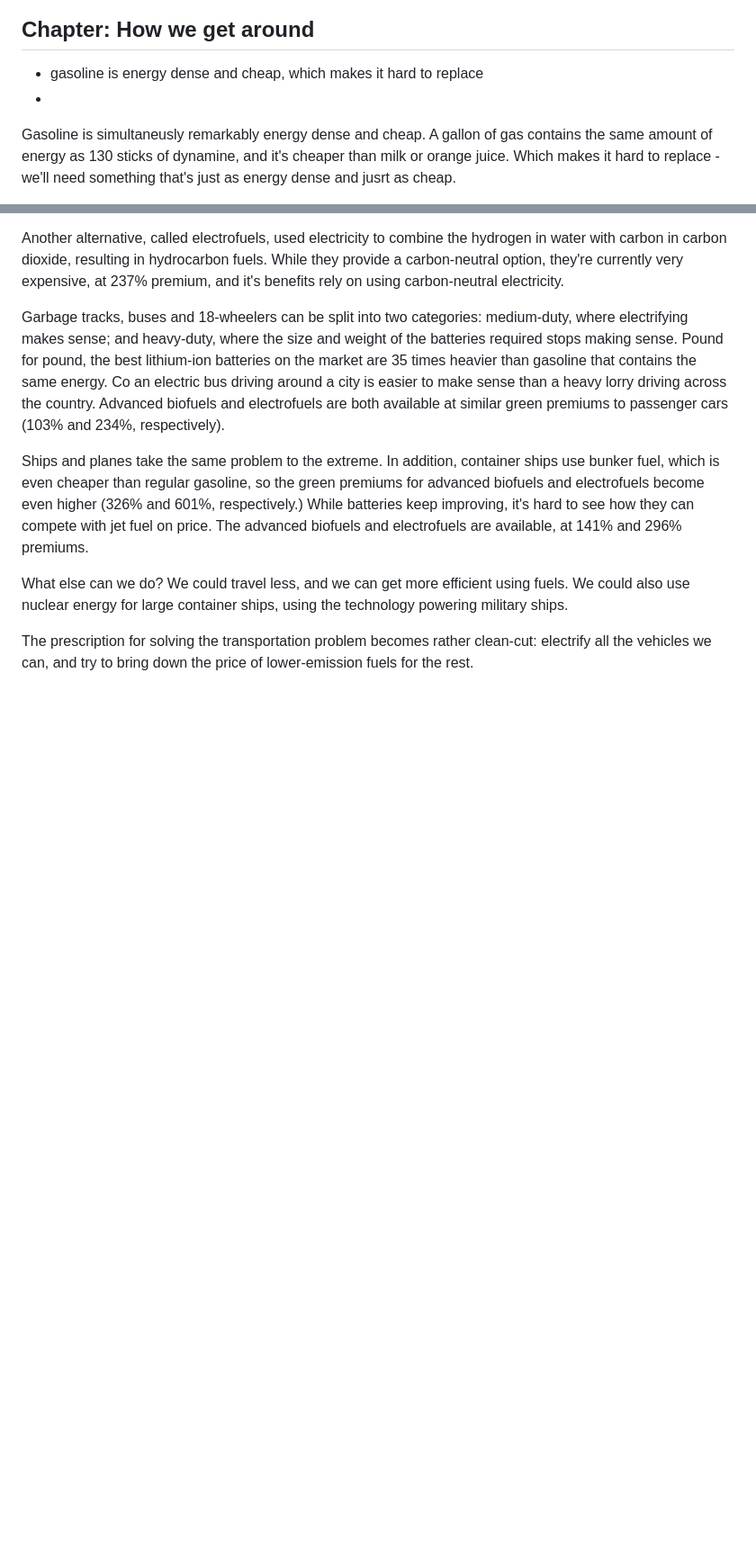
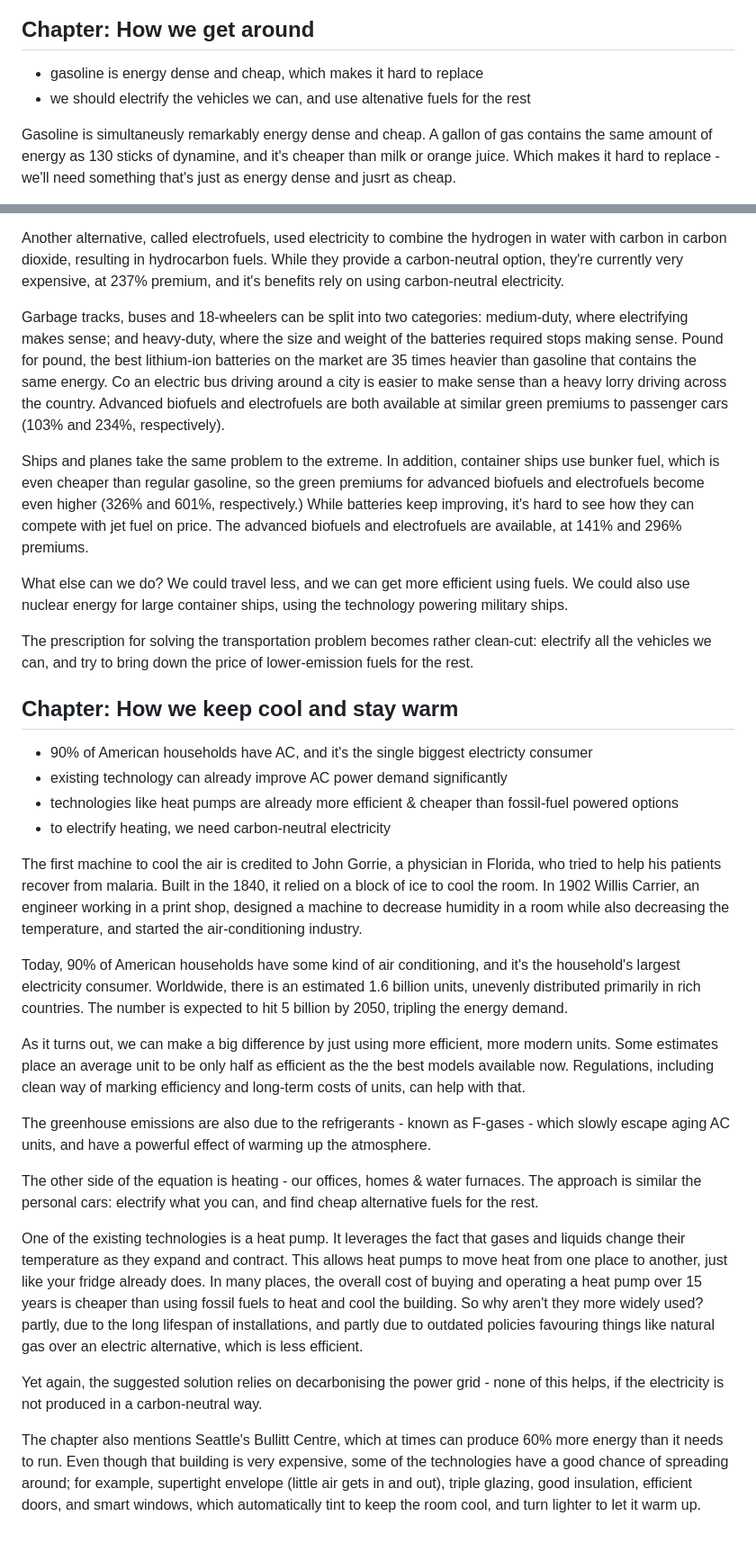
Before and after one commit to grin-eco/web, a Markdown page: assets/books/how_to_avoid_climate_disaster.md, 2 parts joined by grey strips. Shown at 90% size. Drawn GitHub-style; blank space fills up the shorter version.

Commit message:
Add a chapter on how we cool and heat

```diff
--- a/assets/books/how_to_avoid_climate_disaster.md
+++ b/assets/books/how_to_avoid_climate_disaster.md
@@ -261,7 +261,8 @@ The remaining 30% of the emissions are largely due to the deforestation. The def
 ## Chapter: How we get around
 
 * gasoline is energy dense and cheap, which makes it hard to replace
-*
+* we should electrify the vehicles we can, and use altenative fuels for the rest
+
 
 Gasoline is simultaneusly remarkably energy dense and cheap. A gallon of gas contains the same amount of energy as 130 sticks of dynamine, and it's cheaper than milk or orange juice. Which makes it hard to replace - we'll need something that's just as energy dense and jusrt as cheap.
 
@@ -301,3 +302,42 @@ The prescription for solving the transportation problem becomes rather clean-cut
 [//]: # (tag:container ship)
 [//]: # (tag:tracks)
 [//]: # (tag:SUV)
+
+
+
+## Chapter: How we keep cool and stay warm
+
+* 90% of American households have AC, and it's the single biggest electricty consumer
+* existing technology can already improve AC power demand significantly
+* technologies like heat pumps are already more efficient & cheaper than fossil-fuel powered options
+* to electrify heating, we need carbon-neutral electricity
+
+
+The first machine to cool the air is credited to John Gorrie, a physician in Florida, who tried to help his patients recover from malaria. Built in the 1840, it relied on a block of ice to cool the room. In 1902 Willis Carrier, an engineer working in a print shop, designed a machine to decrease humidity in a room while also decreasing the temperature, and started the air-conditioning industry.
+
+Today, 90% of American households have some kind of air conditioning, and it's the household's largest electricity consumer. Worldwide, there is an estimated 1.6 billion units, unevenly distributed primarily in rich countries. The number is expected to hit 5 billion by 2050, tripling the energy demand.
+
+As it turns out, we can make a big difference by just using more efficient, more modern units. Some estimates place an average unit to be only half as efficient as the the best models available now. Regulations, including clean way of marking efficiency and long-term costs of units, can help with that.
+
+The greenhouse emissions are also due to the refrigerants - known as F-gases - which slowly escape aging AC units, and have a powerful effect of warming up the atmosphere.
+
+The other side of the equation is heating - our offices, homes & water furnaces. The approach is similar the personal cars: electrify what you can, and find cheap alternative fuels for the rest.
+
+One of the existing technologies is a heat pump. It leverages the fact that gases and liquids change their temperature as they expand and contract. This allows heat pumps to move heat from one place to another, just like your fridge already does. In many places, the overall cost of buying and operating a heat pump over 15 years is cheaper than using fossil fuels to heat and cool the building. So why aren't they more widely used?partly, due to the long lifespan of installations, and partly due to outdated policies favouring things like natural gas over an electric alternative, which is less efficient.
+
+Yet again, the suggested solution relies on decarbonising the power grid - none of this helps, if the electricity is not produced in a carbon-neutral way.
+
+The chapter also mentions Seattle's Bullitt Centre, which at times can produce 60% more energy than it needs to run. Even though that building is very expensive, some of the technologies have a good chance of spreading around; for example, supertight envelope (little air gets in and out), triple glazing, good insulation, efficient doors, and smart windows, which automatically tint to keep the room cool, and turn lighter to let it warm up.
+
+
+[//]: # (tag:AC)
+[//]: # (tag:John Gorrie)
+[//]: # (tag:Willis Carrier)
+[//]: # (tag:F-gases)
+[//]: # (tag:refrigerants)
+[//]: # (tag:heat pump)
+[//]: # (tag:fridge)
+[//]: # (tag:Bullitt Center)
+[//]: # (tag:supertight envelope)
+[//]: # (tag:triple glazing)
+[//]: # (tag:smart windows)
```
